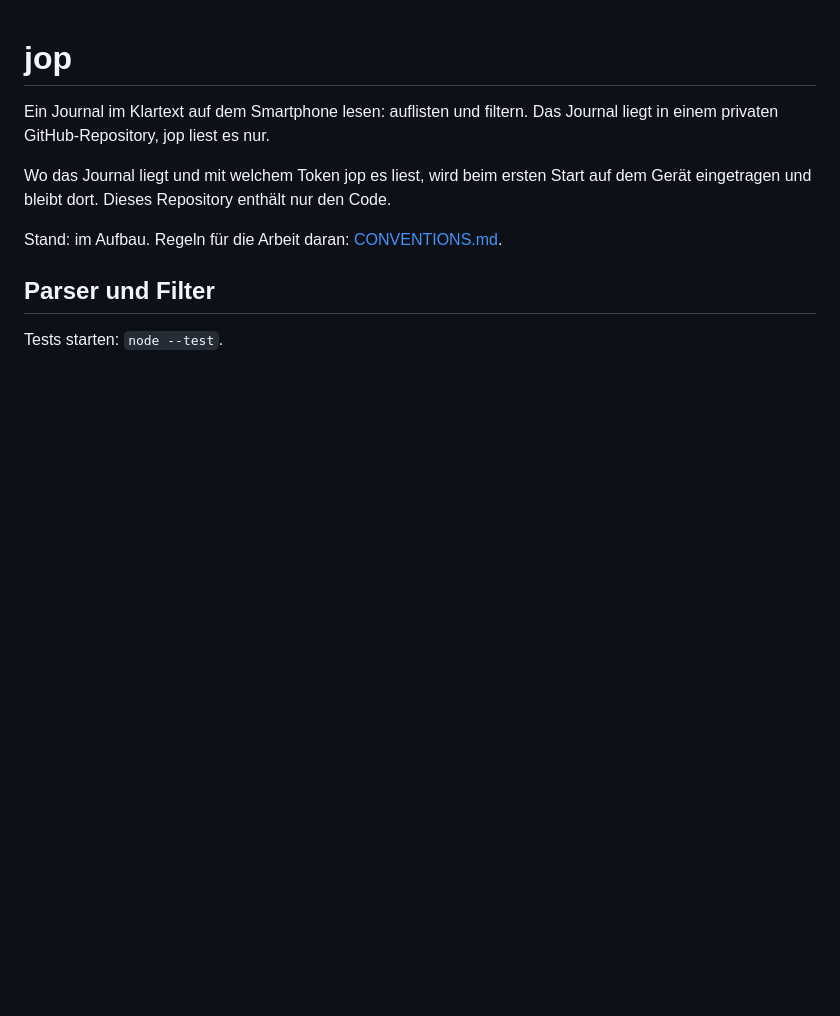
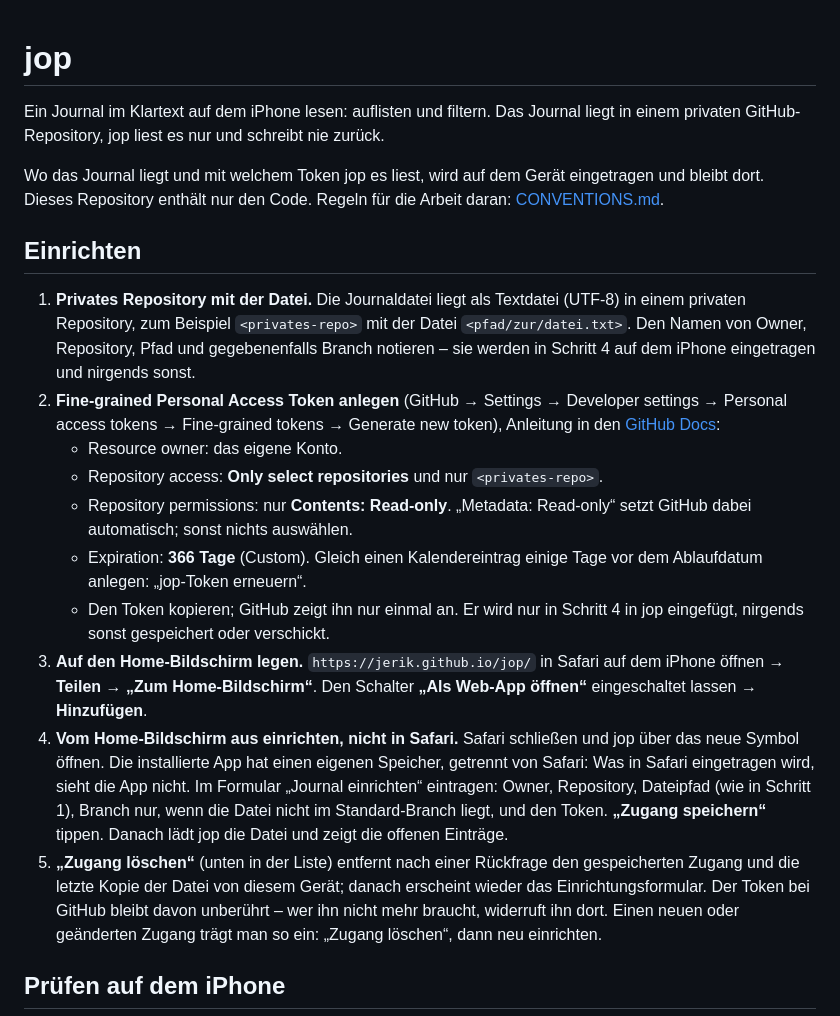
Before and after one commit to jerik/jop, a Markdown page: README.md, the part around one of its changes. Rendered like a GitHub page; blank space fills up the shorter version.

```diff
--- a/README.md
+++ b/README.md
@@ -1,15 +1,47 @@
 # jop
 
-Ein Journal im Klartext auf dem Smartphone lesen: auflisten und filtern. Das
-Journal liegt in einem privaten GitHub-Repository, jop liest es nur.
+Ein Journal im Klartext auf dem iPhone lesen: auflisten und filtern. Das
+Journal liegt in einem privaten GitHub-Repository, jop liest es nur und
+schreibt nie zurück.
 
-Wo das Journal liegt und mit welchem Token jop es liest, wird beim ersten Start
-auf dem Gerät eingetragen und bleibt dort. Dieses Repository enthält nur den
-Code.
+Wo das Journal liegt und mit welchem Token jop es liest, wird auf dem Gerät
+eingetragen und bleibt dort. Dieses Repository enthält nur den Code. Regeln für
+die Arbeit daran: [CONVENTIONS.md](CONVENTIONS.md).
 
-Stand: im Aufbau. Regeln für die Arbeit daran: [CONVENTIONS.md](CONVENTIONS.md).
+## Einrichten
 
-## Parser und Filter
+1. **Privates Repository mit der Datei.** Die Journaldatei liegt als
+   Textdatei (UTF-8) in einem privaten Repository, zum Beispiel
+   `<privates-repo>` mit der Datei `<pfad/zur/datei.txt>`. Den Namen von
+   Owner, Repository, Pfad und gegebenenfalls Branch notieren – sie werden in
+   Schritt 4 auf dem iPhone eingetragen und nirgends sonst.
+2. **Fine-grained Personal Access Token anlegen** (GitHub → Settings →
+   Developer settings → Personal access tokens → Fine-grained tokens →
+   Generate new token), Anleitung in den
+   [GitHub Docs](https://docs.github.com/en/authentication/keeping-your-account-and-data-secure/managing-your-personal-access-tokens#creating-a-fine-grained-personal-access-token):
+   - Resource owner: das eigene Konto.
+   - Repository access: **Only select repositories** und nur `<privates-repo>`.
+   - Repository permissions: nur **Contents: Read-only**. „Metadata: Read-only“
+     setzt GitHub dabei automatisch; sonst nichts auswählen.
+   - Expiration: **366 Tage** (Custom). Gleich einen Kalendereintrag einige
+     Tage vor dem Ablaufdatum anlegen: „jop-Token erneuern“.
+   - Den Token kopieren; GitHub zeigt ihn nur einmal an. Er wird nur in
+     Schritt 4 in jop eingefügt, nirgends sonst gespeichert oder verschickt.
+3. **Auf den Home-Bildschirm legen.** `https://jerik.github.io/jop/` in
+   Safari auf dem iPhone öffnen → **Teilen** → **„Zum Home-Bildschirm“**. Den
+   Schalter **„Als Web-App öffnen“** eingeschaltet lassen → **Hinzufügen**.
+4. **Vom Home-Bildschirm aus einrichten, nicht in Safari.** Safari schließen
+   und jop über das neue Symbol öffnen. Die installierte App hat einen eigenen
+   Speicher, getrennt von Safari: Was in Safari eingetragen wird, sieht die App
+   nicht. Im Formular „Journal einrichten“ eintragen:
+   Owner, Repository, Dateipfad (wie in Schritt 1), Branch nur, wenn die Datei
+   nicht im Standard-Branch liegt, und den Token. **„Zugang speichern“**
+   tippen. Danach lädt jop die Datei und zeigt die offenen Einträge.
+5. **„Zugang löschen“** (unten in der Liste) entfernt nach einer Rückfrage den
+   gespeicherten Zugang und die letzte Kopie der Datei von diesem Gerät; danach
+   erscheint wieder das Einrichtungsformular. Der Token bei GitHub bleibt davon
+   unberührt – wer ihn nicht mehr braucht, widerruft ihn dort. Einen neuen oder
+   geänderten Zugang trägt man so ein: „Zugang löschen“, dann neu einrichten.
 
-Tests starten: `node --test`.
+## Prüfen auf dem iPhone
 
```
Also changed, not shown: other parts of README.md (+119 -82 lines).
